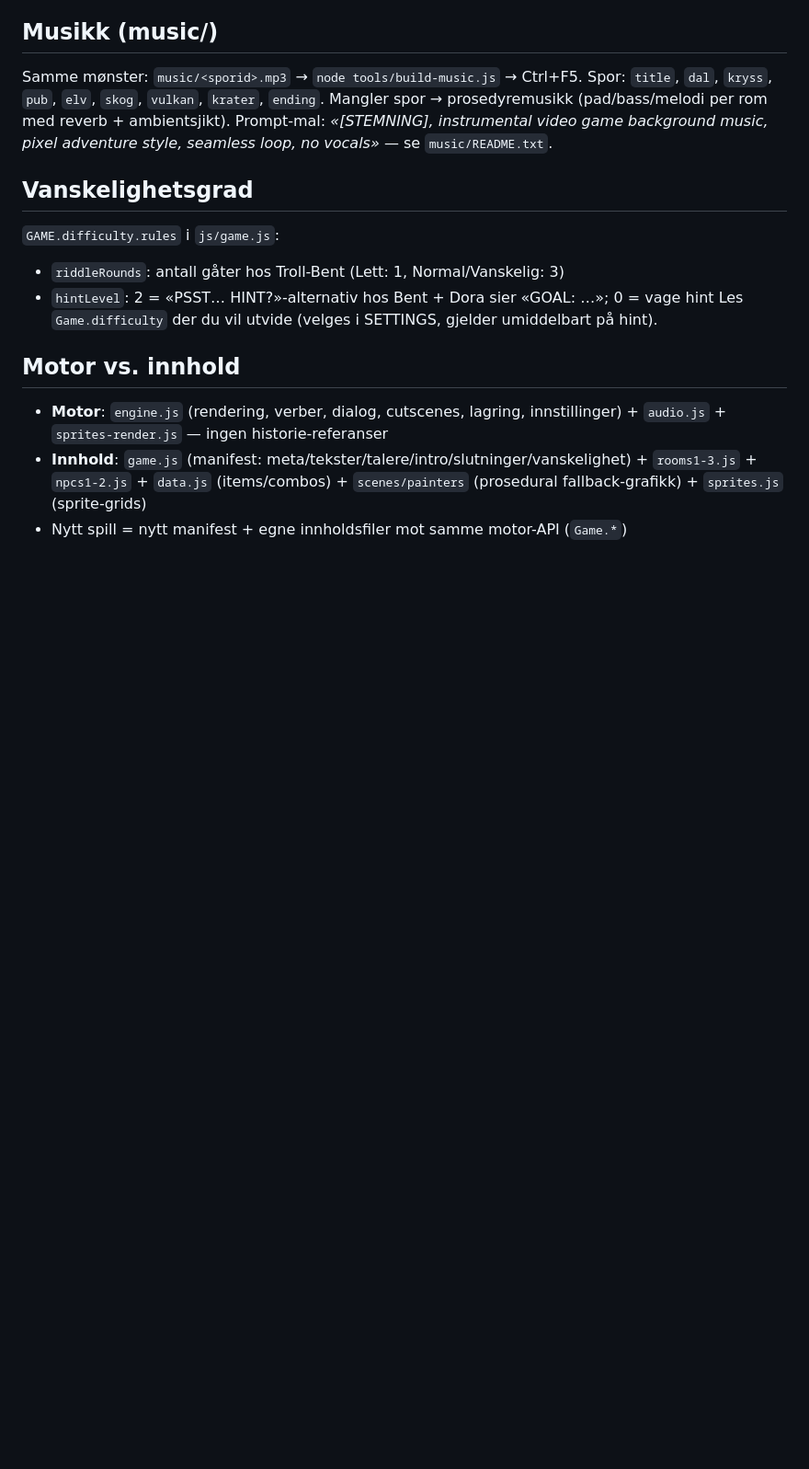
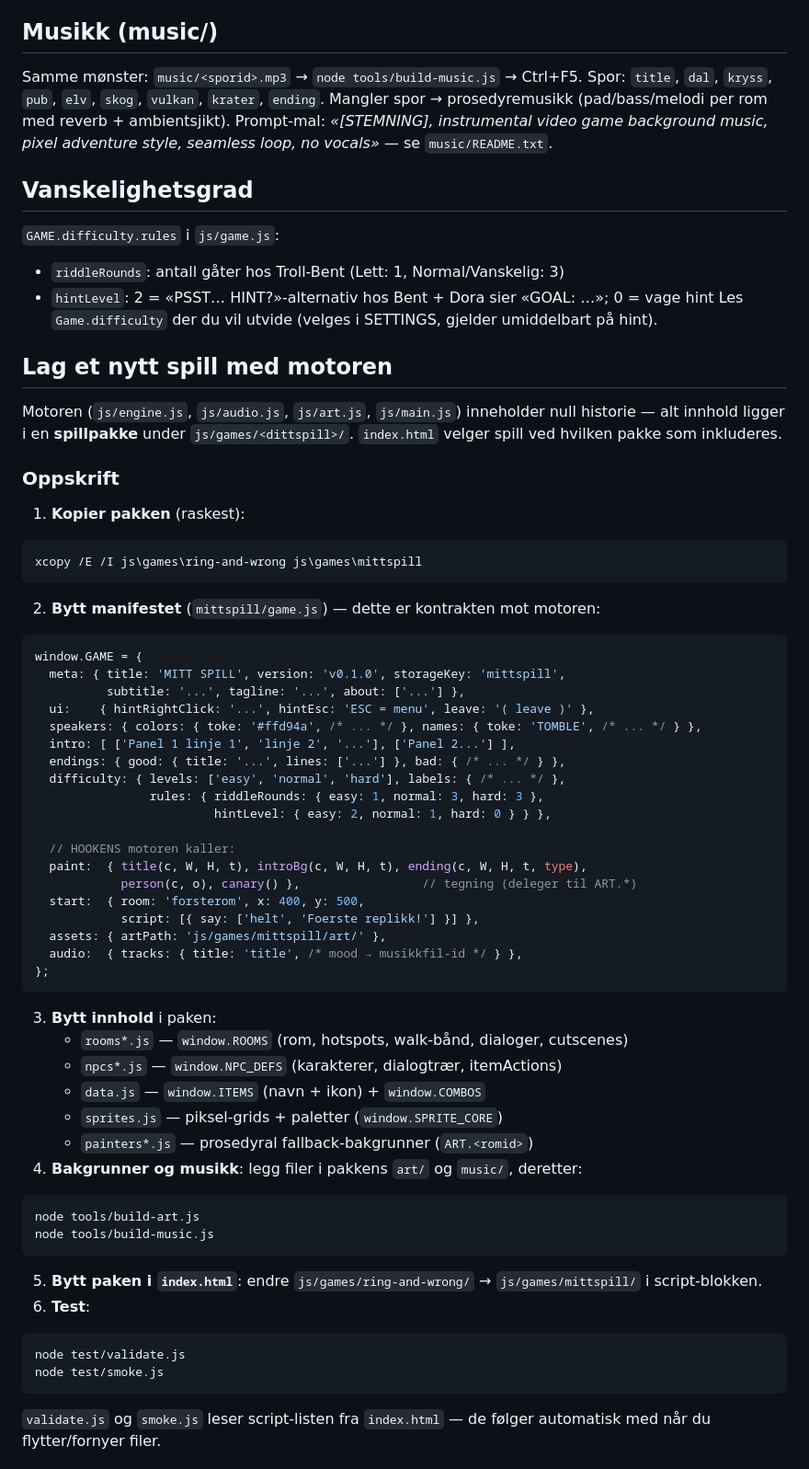
Before and after one commit to MaCaMO64/PointNClick, a Markdown page: README.md, the part around one of its changes. Shown at 92% size. Rendered like a GitHub page; blank space fills up the shorter version.

Commit message:
README: full recipe for creating a new game on the engine (GAME contract, file checklist, build steps)

````diff
--- a/README.md
+++ b/README.md
@@ -107,7 +107,52 @@ Prompt-mal: *«[STEMNING], instrumental video game background music, pixel adven
 - `hintLevel`: 2 = «PSST… HINT?»-alternativ hos Bent + Dora sier «GOAL: …»; 0 = vage hint
 Les `Game.difficulty` der du vil utvide (velges i SETTINGS, gjelder umiddelbart på hint).
 
-## Motor vs. innhold
-- **Motor**: `engine.js` (rendering, verber, dialog, cutscenes, lagring, innstillinger) + `audio.js` + `sprites-render.js` — ingen historie-referanser
-- **Innhold**: `game.js` (manifest: meta/tekster/talere/intro/slutninger/vanskelighet) + `rooms1-3.js` + `npcs1-2.js` + `data.js` (items/combos) + `scenes/painters` (prosedural fallback-grafikk) + `sprites.js` (sprite-grids)
-- Nytt spill = nytt manifest + egne innholdsfiler mot samme motor-API (`Game.*`)
+## Lag et nytt spill med motoren
+Motoren (`js/engine.js`, `js/audio.js`, `js/art.js`, `js/main.js`) inneholder null historie — alt innhold ligger i en **spillpakke** under `js/games/<dittspill>/`. `index.html` velger spill ved hvilken pakke som inkluderes.
+
+### Oppskrift
+1. **Kopier pakken** (raskest):
+```
+xcopy /E /I js\games\ring-and-wrong js\games\mittspill
+```
+2. **Bytt manifestet** (`mittspill/game.js`) — dette er kontrakten mot motoren:
+```js
+window.GAME = {
+  meta: { title: 'MITT SPILL', version: 'v0.1.0', storageKey: 'mittspill',
+          subtitle: '...', tagline: '...', about: ['...'] },
+  ui:    { hintRightClick: '...', hintEsc: 'ESC = menu', leave: '( leave )' },
+  speakers: { colors: { toke: '#ffd94a', /* ... */ }, names: { toke: 'TOMBLE', /* ... */ } },
+  intro: [ ['Panel 1 linje 1', 'linje 2', '...'], ['Panel 2...'] ],
+  endings: { good: { title: '...', lines: ['...'] }, bad: { /* ... */ } },
+  difficulty: { levels: ['easy', 'normal', 'hard'], labels: { /* ... */ },
+                rules: { riddleRounds: { easy: 1, normal: 3, hard: 3 },
+                         hintLevel: { easy: 2, normal: 1, hard: 0 } } },
+
+  // HOOKENS motoren kaller:
+  paint:  { title(c, W, H, t), introBg(c, W, H, t), ending(c, W, H, t, type),
+            person(c, o), canary() },                 // tegning (deleger til ART.*)
+  start:  { room: 'forsterom', x: 400, y: 500,
+            script: [{ say: ['helt', 'Foerste replikk!'] }] },
+  assets: { artPath: 'js/games/mittspill/art/' },
+  audio:  { tracks: { title: 'title', /* mood → musikkfil-id */ } },
+};
+```
+3. **Bytt innhold** i paken:
+   - `rooms*.js` — `window.ROOMS` (rom, hotspots, walk-bånd, dialoger, cutscenes)
+   - `npcs*.js` — `window.NPC_DEFS` (karakterer, dialogtrær, itemActions)
+   - `data.js` — `window.ITEMS` (navn + ikon) + `window.COMBOS`
+   - `sprites.js` — piksel-grids + paletter (`window.SPRITE_CORE`)
+   - `painters*.js` — prosedyral fallback-bakgrunner (`ART.<romid>`)
+4. **Bakgrunner og musikk**: legg filer i pakkens `art/` og `music/`, deretter:
+```
+node tools/build-art.js
+node tools/build-music.js
+```
+5. **Bytt paken i `index.html`**: endre `js/games/ring-and-wrong/` → `js/games/mittspill/` i script-blokken.
+6. **Test**:
+```
+node test/validate.js
+node test/smoke.js
+```
+`validate.js` og `smoke.js` leser script-listen fra `index.html` — de følger automatisk med når du flytter/fornyer filer.
+
````
Also changed, not shown: other parts of README.md (+16 -0 lines).
